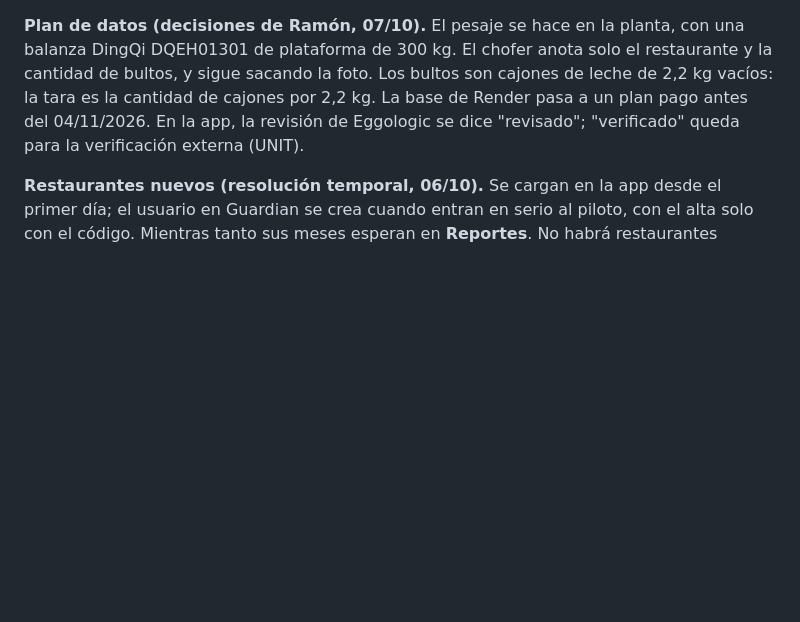
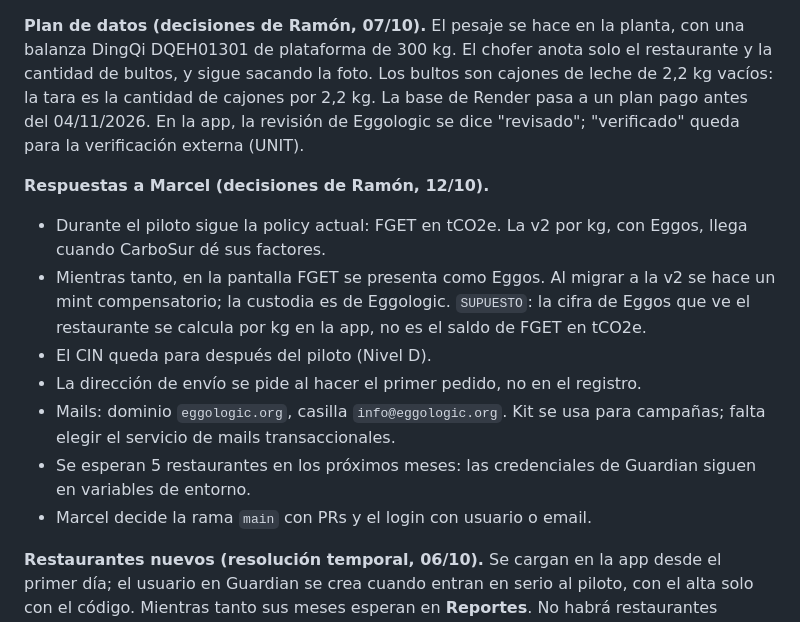
Before and after one commit to ramonaguileira/Eggologic_APP, a Markdown page: CLAUDE.md, the part around the change. Drawn GitHub-style; blank space fills up the shorter version.

Commit message:
Anotar las decisiones de Ramón del 12/10 sobre las preguntas de Marcel
Co-Authored-By: Claude Opus 5.5 <noreply@anthropic.com>
Claude-Session: https://claude.ai/code/session_018XmGGLKwMW3HuHC3fQnqMv

```diff
--- a/CLAUDE.md
+++ b/CLAUDE.md
@@ -128,4 +128,13 @@ Cosas de MGS que aprendimos:
 
 **Plan de datos (decisiones de Ramón, 07/10).** El pesaje se hace en la planta, con una balanza DingQi DQEH01301 de plataforma de 300 kg. El chofer anota solo el restaurante y la cantidad de bultos, y sigue sacando la foto. Los bultos son cajones de leche de 2,2 kg vacíos: la tara es la cantidad de cajones por 2,2 kg. La base de Render pasa a un plan pago antes del 04/11/2026. En la app, la revisión de Eggologic se dice "revisado"; "verificado" queda para la verificación externa (UNIT).
 
+**Respuestas a Marcel (decisiones de Ramón, 12/10).**
+- Durante el piloto sigue la policy actual: FGET en tCO2e. La v2 por kg, con Eggos, llega cuando CarboSur dé sus factores.
+- Mientras tanto, en la pantalla FGET se presenta como Eggos. Al migrar a la v2 se hace un mint compensatorio; la custodia es de Eggologic. `SUPUESTO`: la cifra de Eggos que ve el restaurante se calcula por kg en la app, no es el saldo de FGET en tCO2e.
+- El CIN queda para después del piloto (Nivel D).
+- La dirección de envío se pide al hacer el primer pedido, no en el registro.
+- Mails: dominio `eggologic.org`, casilla `info@eggologic.org`. Kit se usa para campañas; falta elegir el servicio de mails transaccionales.
+- Se esperan 5 restaurantes en los próximos meses: las credenciales de Guardian siguen en variables de entorno.
+- Marcel decide la rama `main` con PRs y el login con usuario o email.
+
 **Restaurantes nuevos (resolución temporal, 06/10).** Se cargan en la app desde el primer día; el usuario en Guardian se crea cuando entran en serio al piloto, con el alta solo con el código. Mientras tanto sus meses esperan en **Reportes**. No habrá restaurantes nuevos antes del 19/10.
```
